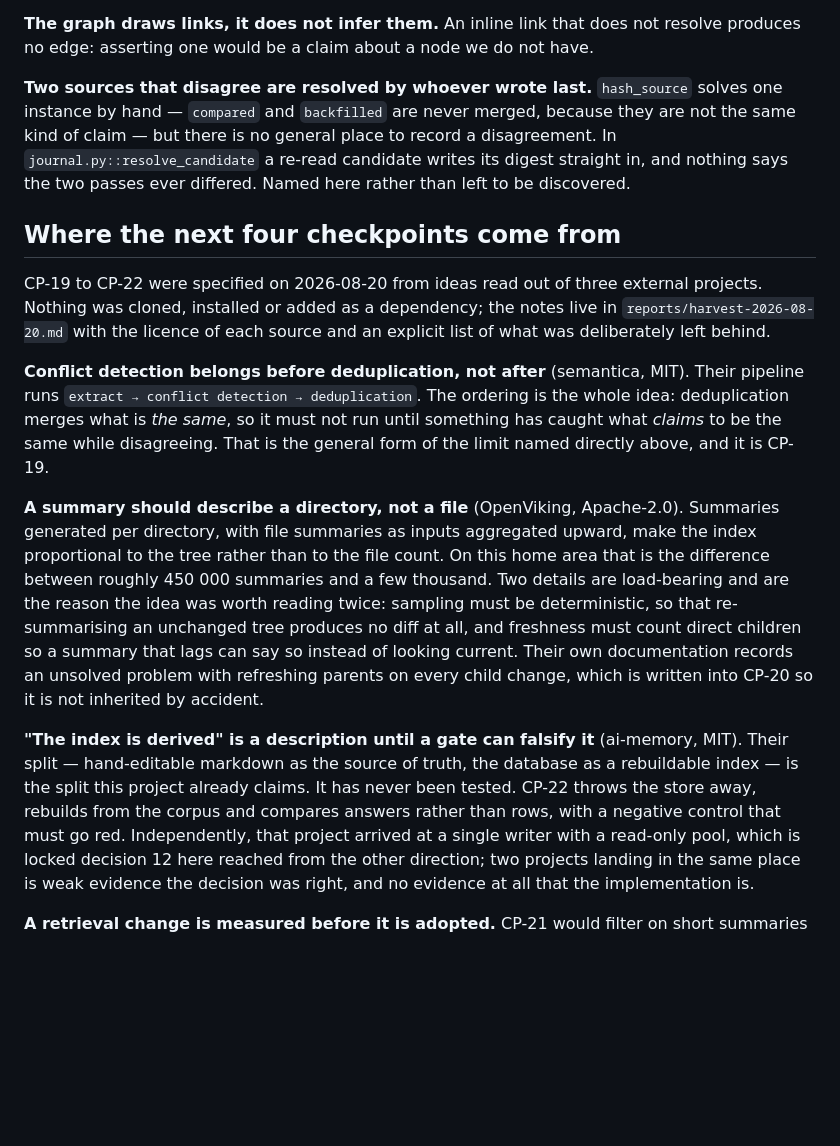
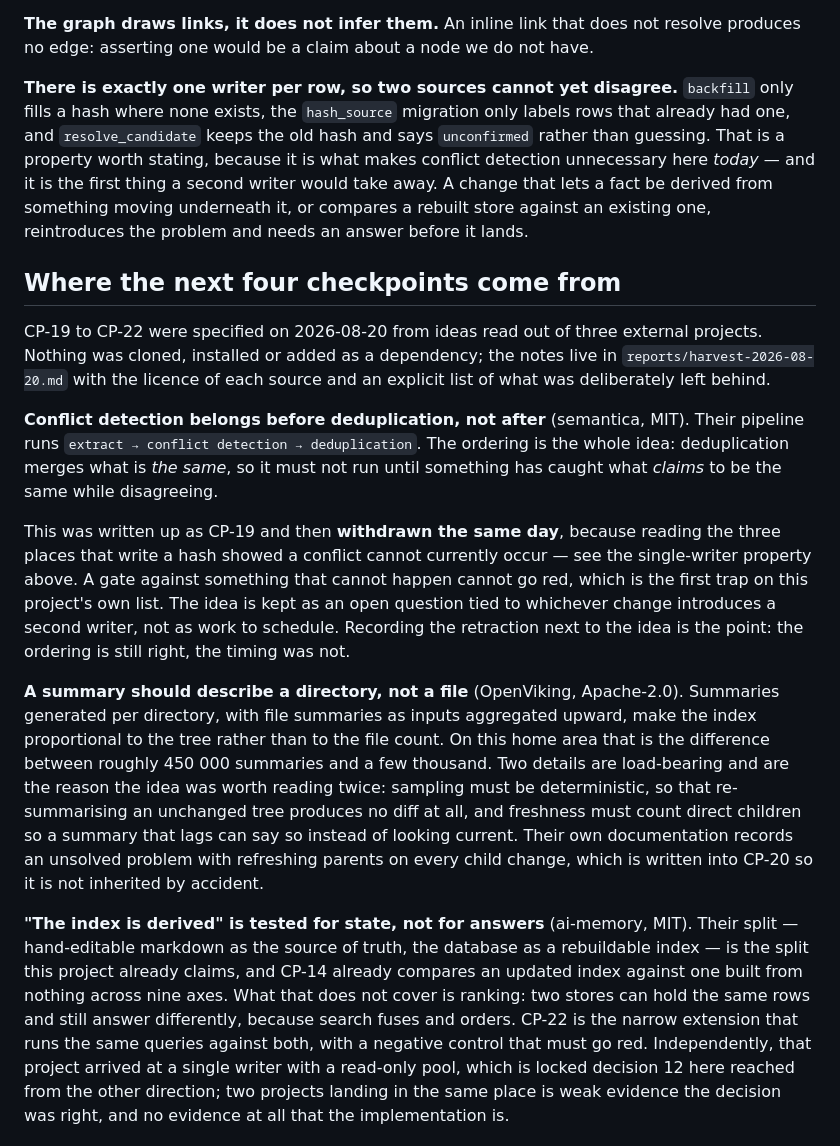
Before and after one commit to nadiadatepe-eng/Morpho-HomeGraph, a Markdown page: DECISIONS.md, the part around the change. GitHub-like rendering; blank space fills up the shorter version.

Commit message:
Withdraw CP-19 and narrow CP-22: both premises failed when checked
Re-read the four checkpoints written this morning and tested each premise
against the code instead of against the shape of the idea it came from.
Two of four did not survive.

CP-19 claimed "the last write silently wins" when two sources disagree
about a hash. False here. backfill.py:83 writes only WHERE content_hash
IS NULL, so a backfill cannot overwrite a compared hash; store.py:178 is
a one-shot migration that labels rows which already had one; and
resolve_candidate already refuses to guess, returning UNCONFIRMED and
keeping the old hash. One writer per row means two sources cannot yet
disagree, so a conflict cannot occur -- and a gate against something that
cannot happen cannot go red, which is trap 1 on this project's own list.
Withdrawn to an open question tied to whichever change introduces a
second writer. CP-20 and CP-22 are both such changes, which is the useful
part of the finding.

CP-22 claimed the derived-index property "has never been tested". Also
too strong: CP-14 already compares an updated index against one built
from nothing across nine axes. What it does not compare is answers --
two stores can hold identical rows and still rank differently, because
search fuses and orders. CP-22 survives as a narrow extension of CP-14
rather than a new equivalence test, and is now first in the ordering
because it is the only one of the three that can go red today.

CP-20 and CP-21 were checked the same way and hold: no per-directory
summarisation exists (the "summary" hits in scan.py and cli.py are run
summaries), and tools/ has no token-cost measurement.

The checkpoints are kept with their corrections rather than deleted, and
the lesson is written where the ordering is decided: test a checkpoint's
premise before writing its specification. CP-19 was the only one of the
four derived from the shape of an external idea rather than from a line
read in our own code, and it was the only one that fell.

Gates: 24 passed, dox-gates all pass.

```diff
--- a/DECISIONS.md
+++ b/DECISIONS.md
@@ -144,12 +144,14 @@ on the first real comparison.
 resolve produces no edge: asserting one would be a claim about a node we do not
 have.
 
-**Two sources that disagree are resolved by whoever wrote last.** `hash_source`
-solves one instance by hand — `compared` and `backfilled` are never merged,
-because they are not the same kind of claim — but there is no general place to
-record a disagreement. In `journal.py::resolve_candidate` a re-read candidate
-writes its digest straight in, and nothing says the two passes ever differed.
-Named here rather than left to be discovered.
+**There is exactly one writer per row, so two sources cannot yet disagree.**
+`backfill` only fills a hash where none exists, the `hash_source` migration only
+labels rows that already had one, and `resolve_candidate` keeps the old hash and
+says `unconfirmed` rather than guessing. That is a property worth stating,
+because it is what makes conflict detection unnecessary here *today* — and it is
+the first thing a second writer would take away. A change that lets a fact be
+derived from something moving underneath it, or compares a rebuilt store against
+an existing one, reintroduces the problem and needs an answer before it lands.
 
 ## Where the next four checkpoints come from
 
@@ -161,8 +163,15 @@ list of what was deliberately left behind.
 **Conflict detection belongs before deduplication, not after** (semantica, MIT).
 Their pipeline runs `extract → conflict detection → deduplication`. The ordering
 is the whole idea: deduplication merges what is *the same*, so it must not run
-until something has caught what *claims* to be the same while disagreeing. That
-is the general form of the limit named directly above, and it is CP-19.
+until something has caught what *claims* to be the same while disagreeing.
+
+This was written up as CP-19 and then **withdrawn the same day**, because reading
+the three places that write a hash showed a conflict cannot currently occur — see
+the single-writer property above. A gate against something that cannot happen
+cannot go red, which is the first trap on this project's own list. The idea is
+kept as an open question tied to whichever change introduces a second writer,
+not as work to schedule. Recording the retraction next to the idea is the point:
+the ordering is still right, the timing was not.
 
 **A summary should describe a directory, not a file** (OpenViking, Apache-2.0).
 Summaries generated per directory, with file summaries as inputs aggregated
@@ -175,11 +184,13 @@ summary that lags can say so instead of looking current. Their own documentation
 records an unsolved problem with refreshing parents on every child change, which
 is written into CP-20 so it is not inherited by accident.
 
-**"The index is derived" is a description until a gate can falsify it** (ai-memory,
-MIT). Their split — hand-editable markdown as the source of truth, the database as
-a rebuildable index — is the split this project already claims. It has never been
-tested. CP-22 throws the store away, rebuilds from the corpus and compares answers
-rather than rows, with a negative control that must go red. Independently, that
+**"The index is derived" is tested for state, not for answers** (ai-memory, MIT).
+Their split — hand-editable markdown as the source of truth, the database as a
+rebuildable index — is the split this project already claims, and CP-14 already
+compares an updated index against one built from nothing across nine axes. What
+that does not cover is ranking: two stores can hold the same rows and still answer
+differently, because search fuses and orders. CP-22 is the narrow extension that
+runs the same queries against both, with a negative control that must go red. Independently, that
 project arrived at a single writer with a read-only pool, which is locked decision
 12 here reached from the other direction; two projects landing in the same place is
 weak evidence the decision was right, and no evidence at all that the
```
